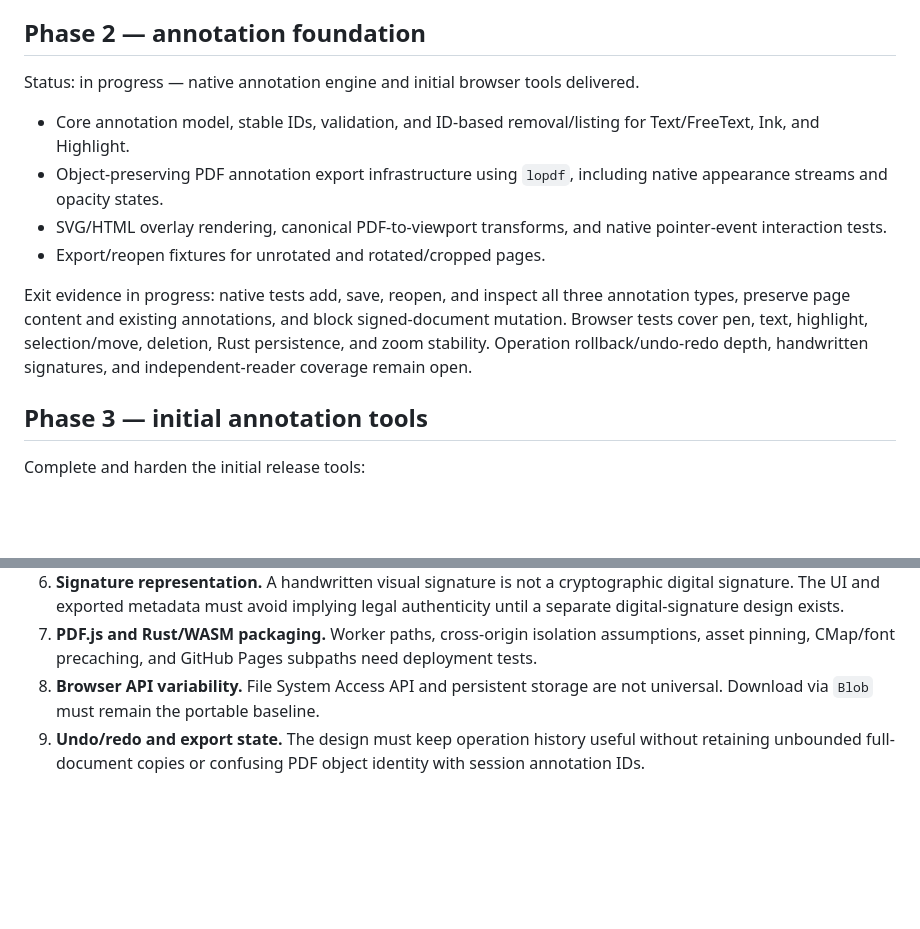
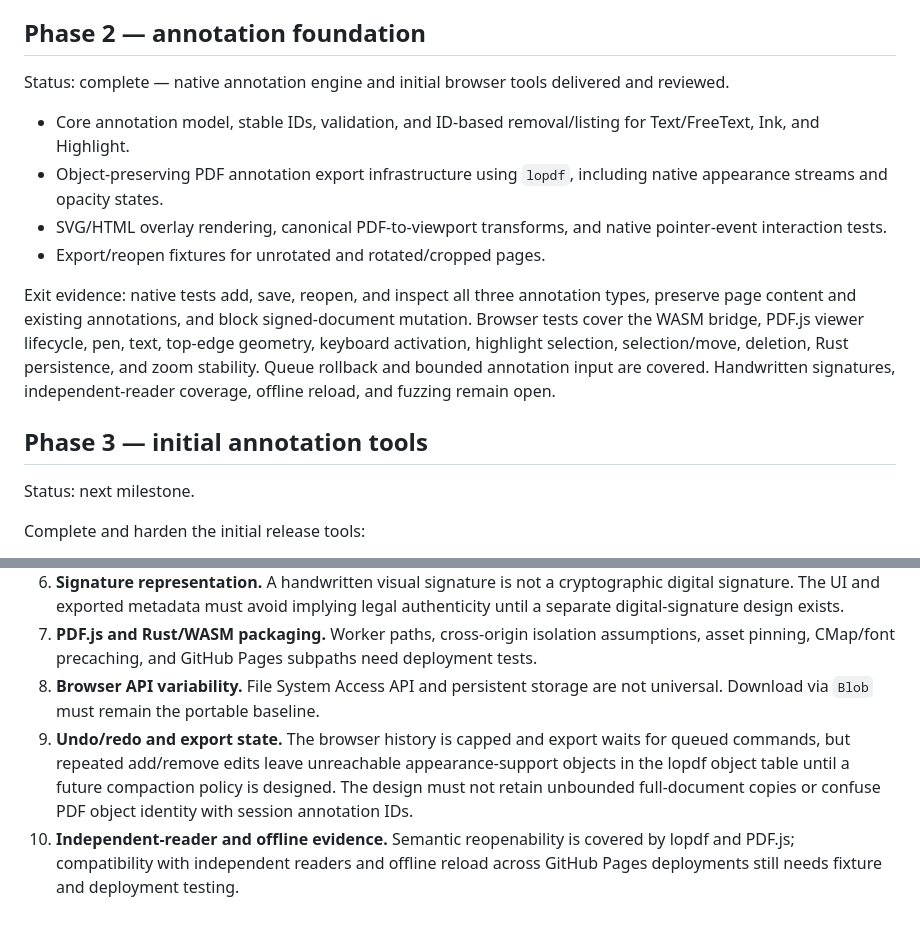
Before and after one commit to yhgf6znd/ModiPDFy, a Markdown page: docs/roadmap.md, 2 parts joined by grey strips. Drawn GitHub-style; blank space fills up the shorter version.

Commit message:
docs: record annotation milestone review

```diff
--- a/docs/roadmap.md
+++ b/docs/roadmap.md
@@ -26,16 +26,18 @@ Exit evidence: a cached app opens and renders single/multipage fixtures with the
 
 ## Phase 2 — annotation foundation
 
-Status: in progress — native annotation engine and initial browser tools delivered.
+Status: complete — native annotation engine and initial browser tools delivered and reviewed.
 
 - Core annotation model, stable IDs, validation, and ID-based removal/listing for Text/FreeText, Ink, and Highlight.
 - Object-preserving PDF annotation export infrastructure using `lopdf`, including native appearance streams and opacity states.
 - SVG/HTML overlay rendering, canonical PDF-to-viewport transforms, and native pointer-event interaction tests.
 - Export/reopen fixtures for unrotated and rotated/cropped pages.
 
-Exit evidence in progress: native tests add, save, reopen, and inspect all three annotation types, preserve page content and existing annotations, and block signed-document mutation. Browser tests cover pen, text, highlight, selection/move, deletion, Rust persistence, and zoom stability. Operation rollback/undo-redo depth, handwritten signatures, and independent-reader coverage remain open.
+Exit evidence: native tests add, save, reopen, and inspect all three annotation types, preserve page content and existing annotations, and block signed-document mutation. Browser tests cover the WASM bridge, PDF.js viewer lifecycle, pen, text, top-edge geometry, keyboard activation, highlight selection, selection/move, deletion, Rust persistence, and zoom stability. Queue rollback and bounded annotation input are covered. Handwritten signatures, independent-reader coverage, offline reload, and fuzzing remain open.
 
 ## Phase 3 — initial annotation tools
+
+Status: next milestone.
 
 Complete and harden the initial release tools:
 
@@ -77,4 +79,5 @@ Each future feature must preserve the same browser-only privacy boundary and mus
 6. **Signature representation.** A handwritten visual signature is not a cryptographic digital signature. The UI and exported metadata must avoid implying legal authenticity until a separate digital-signature design exists.
 7. **PDF.js and Rust/WASM packaging.** Worker paths, cross-origin isolation assumptions, asset pinning, CMap/font precaching, and GitHub Pages subpaths need deployment tests.
 8. **Browser API variability.** File System Access API and persistent storage are not universal. Download via `Blob` must remain the portable baseline.
-9. **Undo/redo and export state.** The design must keep operation history useful without retaining unbounded full-document copies or confusing PDF object identity with session annotation IDs.
+9. **Undo/redo and export state.** The browser history is capped and export waits for queued commands, but repeated add/remove edits leave unreachable appearance-support objects in the lopdf object table until a future compaction policy is designed. The design must not retain unbounded full-document copies or confuse PDF object identity with session annotation IDs.
+10. **Independent-reader and offline evidence.** Semantic reopenability is covered by lopdf and PDF.js; compatibility with independent readers and offline reload across GitHub Pages deployments still needs fixture and deployment testing.
```
